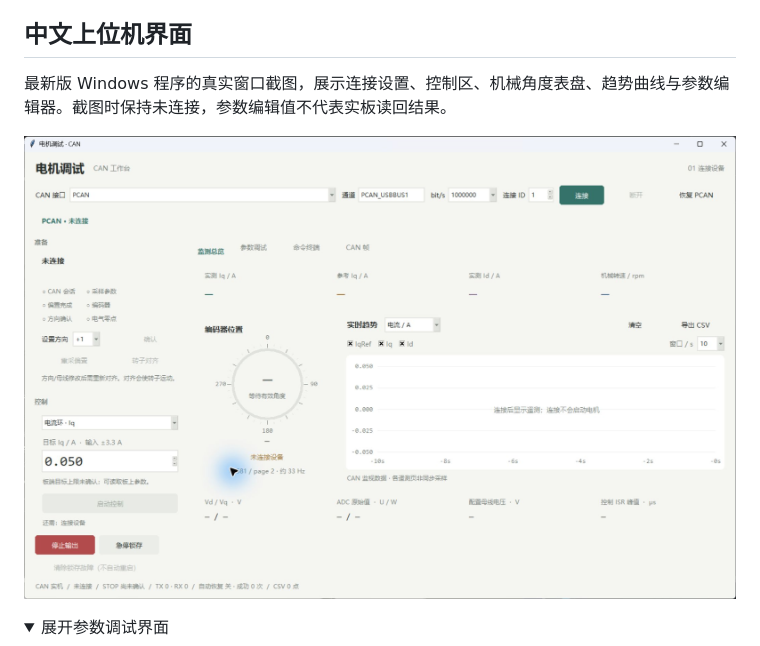
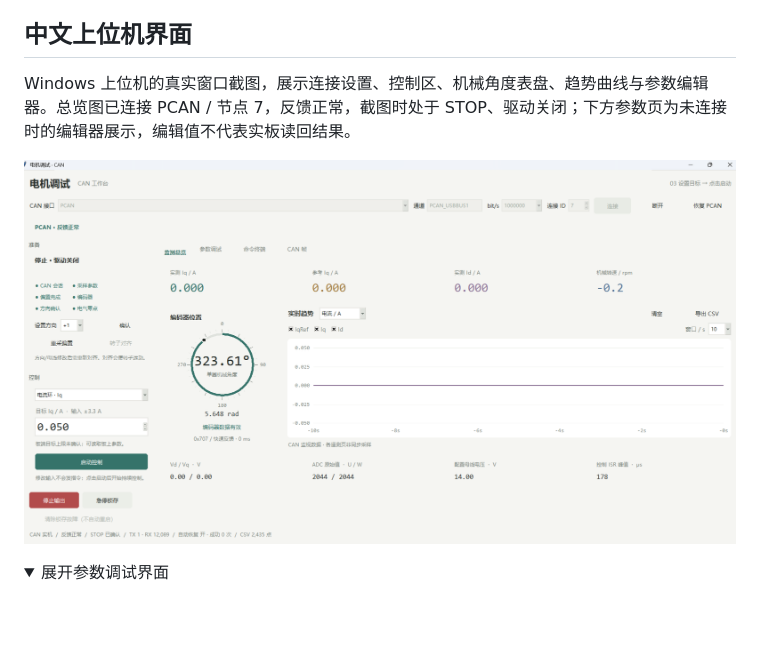
Before and after one commit to Gary-KU/vectordrive-2808, a Markdown page: README.md, the part around the change. Rendered like a GitHub page; pictures changed too: docs/images/can-desktop-overview.png; folded sections open; blank space fills up the shorter version.

```diff
--- a/README.md
+++ b/README.md
@@ -53,7 +53,7 @@
 
 ## 中文上位机界面
 
-最新版 Windows 程序的真实窗口截图，展示连接设置、控制区、机械角度表盘、趋势曲线与参数编辑器。截图时保持未连接，参数编辑值不代表实板读回结果。
+Windows 上位机的真实窗口截图，展示连接设置、控制区、机械角度表盘、趋势曲线与参数编辑器。总览图已连接 PCAN / 节点 7，反馈正常，截图时处于 STOP、驱动关闭；下方参数页为未连接时的编辑器展示，编辑值不代表实板读回结果。
 
 ![CAN 上位机监测总览](docs/images/can-desktop-overview.png)
 
```
Also changed, not shown: docs/CAN_WORKBENCH.md (+1 -1 lines).
